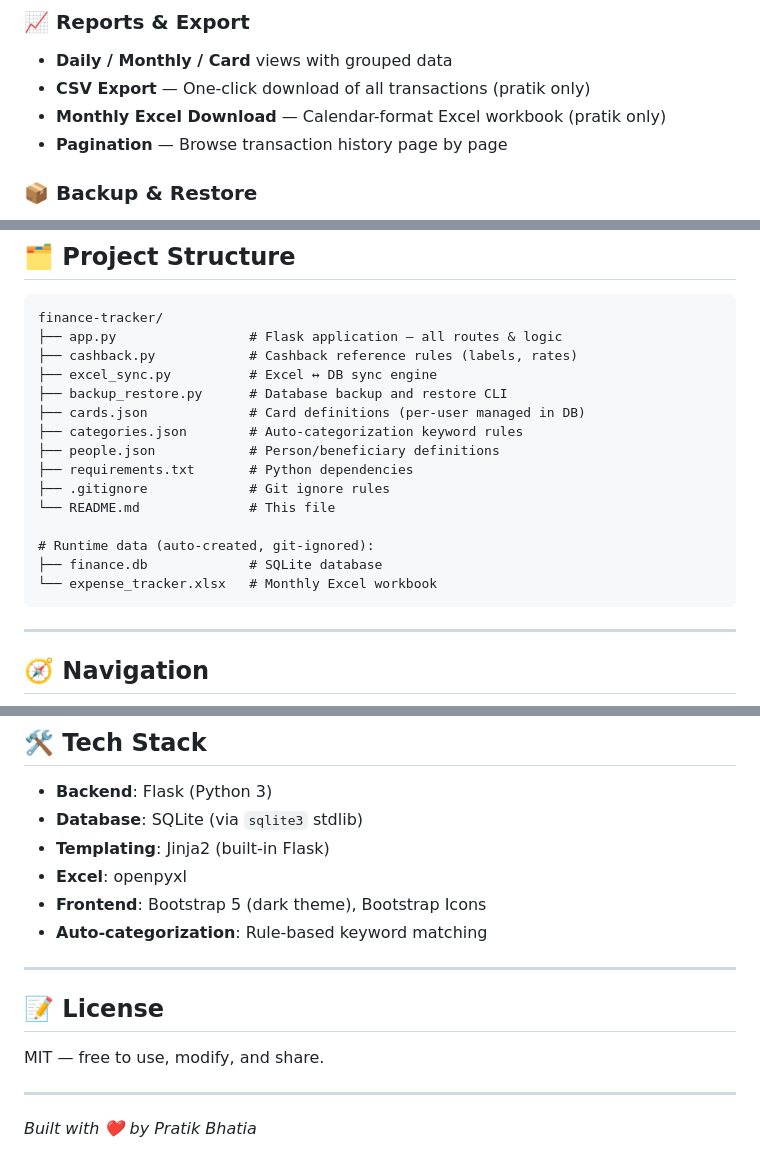
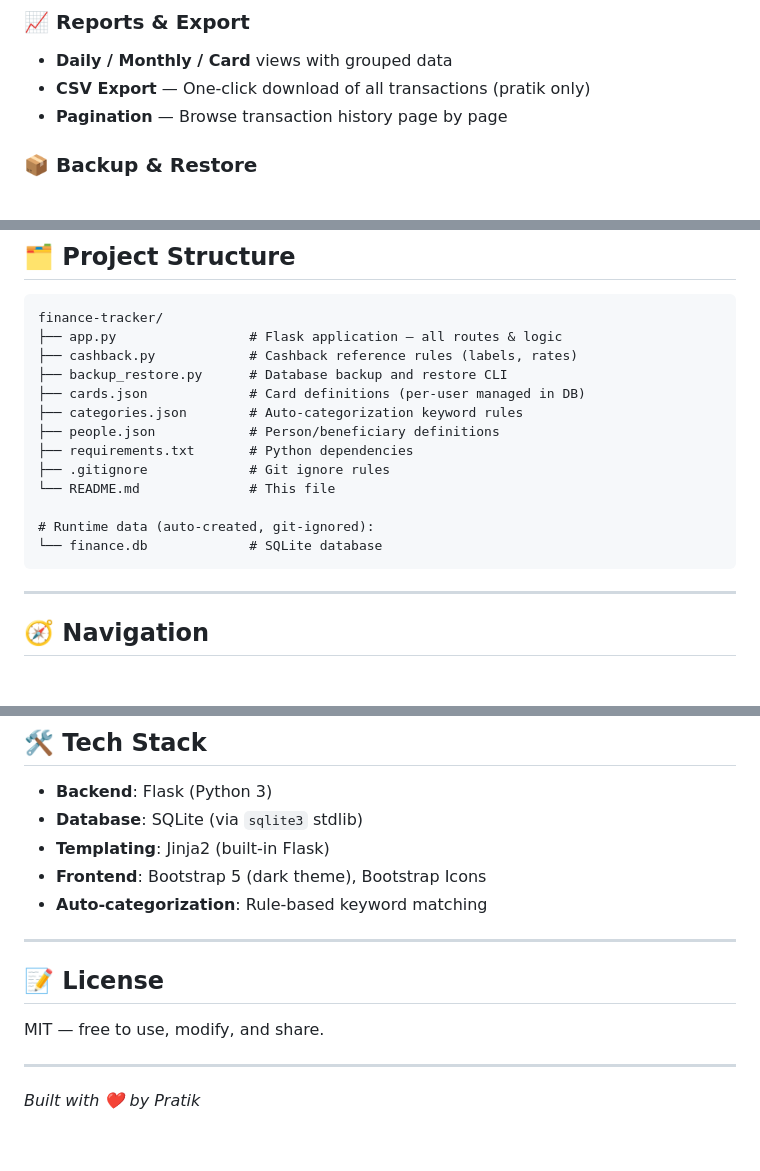
Before and after one commit to prabhatia1/finance-tracker, a Markdown page: README.md, 3 parts joined by grey strips. Drawn GitHub-style; blank space fills up the shorter version.

Commit message:
docs: remove excel/sync references from README

````diff
--- a/README.md
+++ b/README.md
@@ -53,7 +53,6 @@ Add, edit, or remove cards anytime from the Settings page.
 ### 📈 Reports & Export
 - **Daily / Monthly / Card** views with grouped data
 - **CSV Export** — One-click download of all transactions (pratik only)
-- **Monthly Excel Download** — Calendar-format Excel workbook (pratik only)
 - **Pagination** — Browse transaction history page by page
 
 ### 📦 Backup & Restore
@@ -98,7 +97,6 @@ Open **http://127.0.0.1:5000** in your browser.
 finance-tracker/
 ├── app.py                 # Flask application — all routes & logic
 ├── cashback.py            # Cashback reference rules (labels, rates)
-├── excel_sync.py          # Excel ↔ DB sync engine
 ├── backup_restore.py      # Database backup and restore CLI
 ├── cards.json             # Card definitions (per-user managed in DB)
 ├── categories.json        # Auto-categorization keyword rules
@@ -108,8 +106,7 @@ finance-tracker/
 └── README.md              # This file
 
 # Runtime data (auto-created, git-ignored):
-├── finance.db             # SQLite database
-└── expense_tracker.xlsx   # Monthly Excel workbook
+└── finance.db             # SQLite database
 ```
 
 ---
@@ -175,7 +172,6 @@ python backup_restore.py restore backup_20260709_120000.db
 - **Backend**: Flask (Python 3)
 - **Database**: SQLite (via `sqlite3` stdlib)
 - **Templating**: Jinja2 (built-in Flask)
-- **Excel**: openpyxl
 - **Frontend**: Bootstrap 5 (dark theme), Bootstrap Icons
 - **Auto-categorization**: Rule-based keyword matching
 
@@ -187,4 +183,4 @@ MIT — free to use, modify, and share.
 
 ---
 
-*Built with ❤️ by Pratik Bhatia*
+*Built with ❤️ by Pratik*
````
